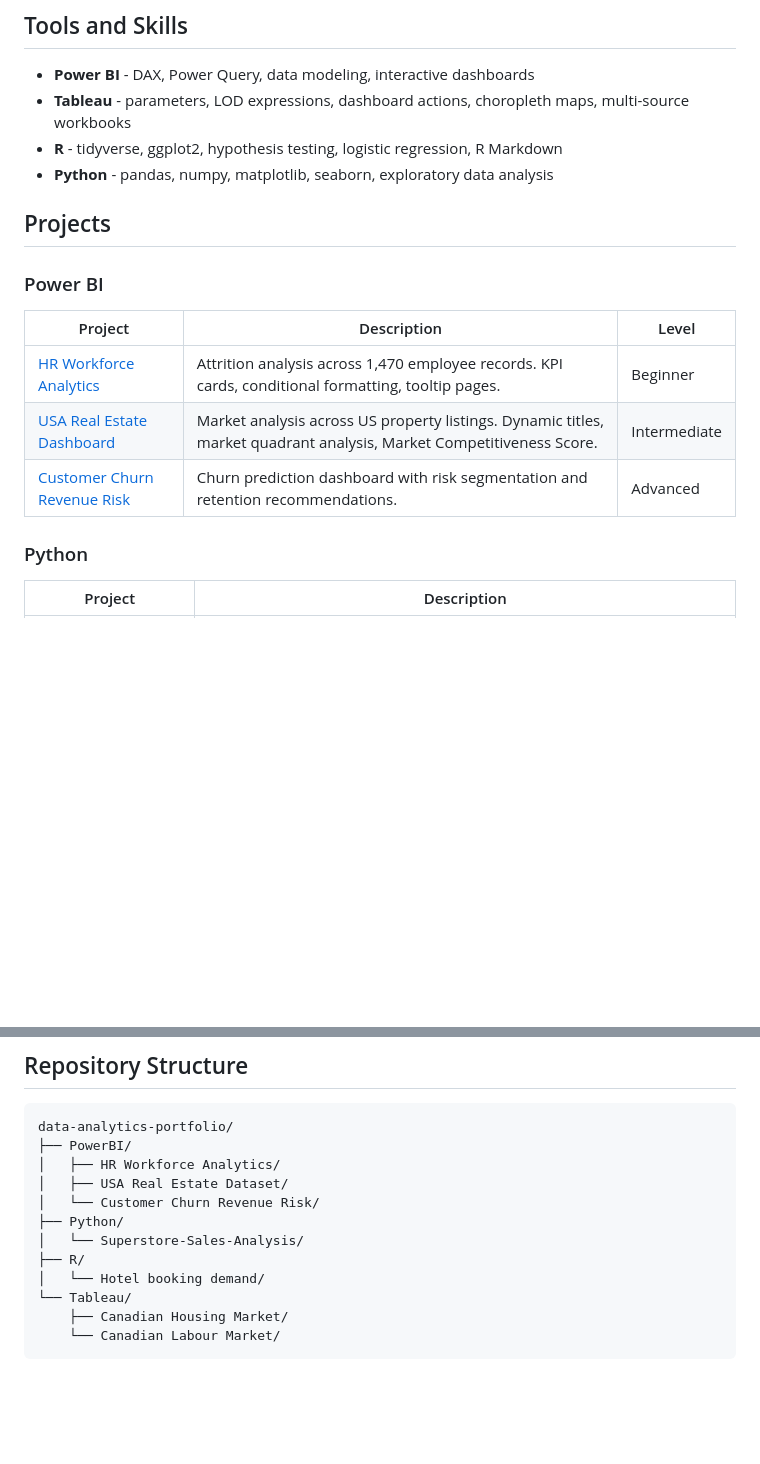
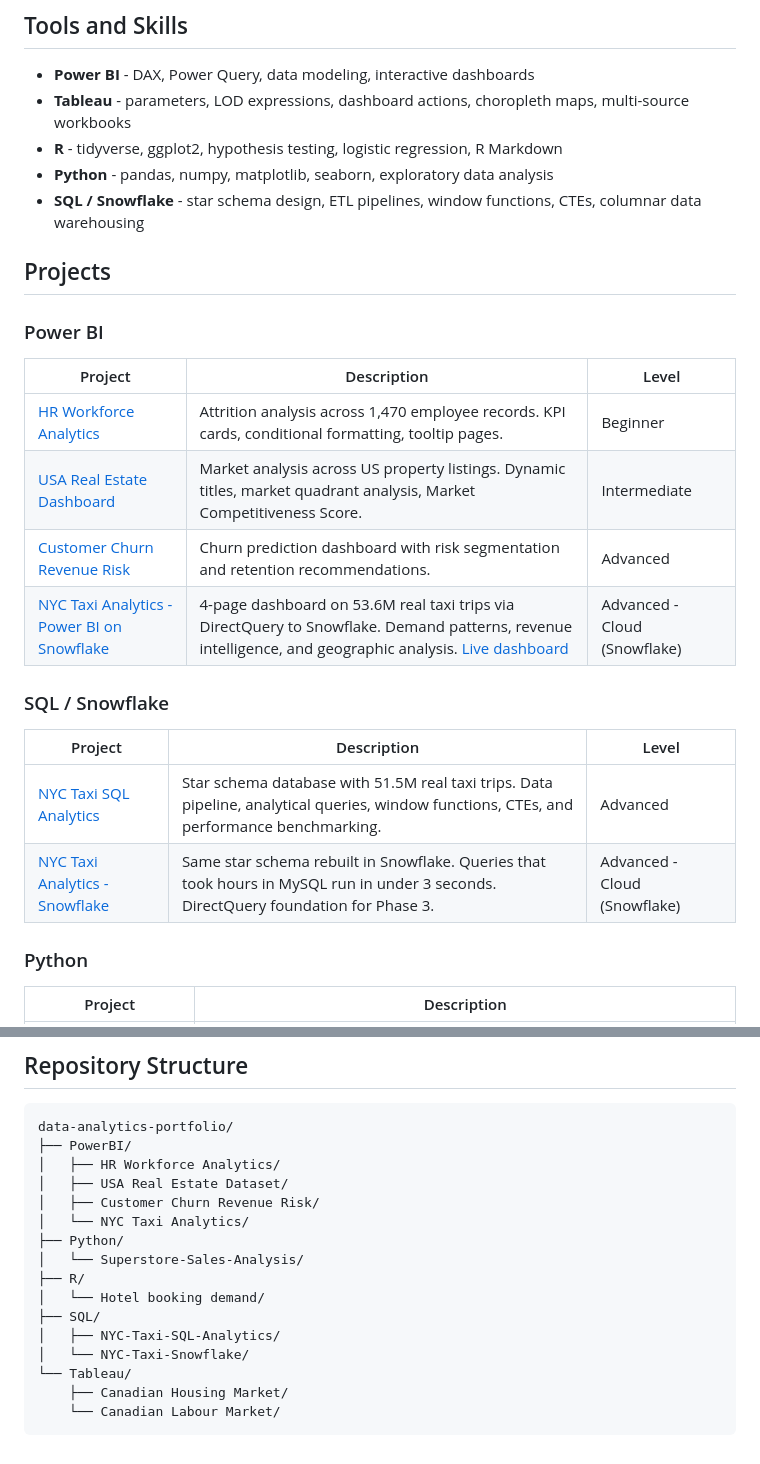
Before and after one commit to alirezasamea/data-analytics-portfolio, a Markdown page: README.md, 2 parts joined by grey strips. Drawn GitHub-style; blank space fills up the shorter version.

```diff
--- a/README.md
+++ b/README.md
@@ -22,6 +22,7 @@ adapt the work for their own portfolios.
 - **Tableau** - parameters, LOD expressions, dashboard actions, choropleth maps, multi-source workbooks
 - **R** - tidyverse, ggplot2, hypothesis testing, logistic regression, R Markdown
 - **Python** - pandas, numpy, matplotlib, seaborn, exploratory data analysis
+- **SQL / Snowflake** - star schema design, ETL pipelines, window functions, CTEs, columnar data warehousing
 
 ## Projects
 
@@ -32,6 +33,14 @@ adapt the work for their own portfolios.
 | [HR Workforce Analytics](PowerBI/HR%20Workforce%20Analytics) | Attrition analysis across 1,470 employee records. KPI cards, conditional formatting, tooltip pages. | Beginner |
 | [USA Real Estate Dashboard](PowerBI/USA%20Real%20Estate%20Dataset) | Market analysis across US property listings. Dynamic titles, market quadrant analysis, Market Competitiveness Score. | Intermediate |
 | [Customer Churn Revenue Risk](PowerBI/Customer%20Churn%20Revenue%20Risk) | Churn prediction dashboard with risk segmentation and retention recommendations. | Advanced |
+| [NYC Taxi Analytics - Power BI on Snowflake](PowerBI/NYC%20Taxi%20Analytics) | 4-page dashboard on 53.6M real taxi trips via DirectQuery to Snowflake. Demand patterns, revenue intelligence, and geographic analysis. [Live dashboard](https://app.powerbi.com/links/sy3GHn2AaW?ctid=a8eec281-aaa3-4dae-ac9b-9a398b9215e7&pbi_source=linkShare) | Advanced - Cloud (Snowflake) |
+
+### SQL / Snowflake
+
+| Project | Description | Level |
+|---------|-------------|-------|
+| [NYC Taxi SQL Analytics](SQL/NYC-Taxi-SQL-Analytics) | Star schema database with 51.5M real taxi trips. Data pipeline, analytical queries, window functions, CTEs, and performance benchmarking. | Advanced |
+| [NYC Taxi Analytics - Snowflake](SQL/NYC-Taxi-Snowflake) | Same star schema rebuilt in Snowflake. Queries that took hours in MySQL run in under 3 seconds. DirectQuery foundation for Phase 3. | Advanced - Cloud (Snowflake) |
 
 ### Python
 
@@ -64,11 +73,15 @@ data-analytics-portfolio/
 ├── PowerBI/
 │   ├── HR Workforce Analytics/
 │   ├── USA Real Estate Dataset/
-│   └── Customer Churn Revenue Risk/
+│   ├── Customer Churn Revenue Risk/
+│   └── NYC Taxi Analytics/
 ├── Python/
 │   └── Superstore-Sales-Analysis/
 ├── R/
 │   └── Hotel booking demand/
+├── SQL/
+│   ├── NYC-Taxi-SQL-Analytics/
+│   └── NYC-Taxi-Snowflake/
 └── Tableau/
     ├── Canadian Housing Market/
     └── Canadian Labour Market/
```
